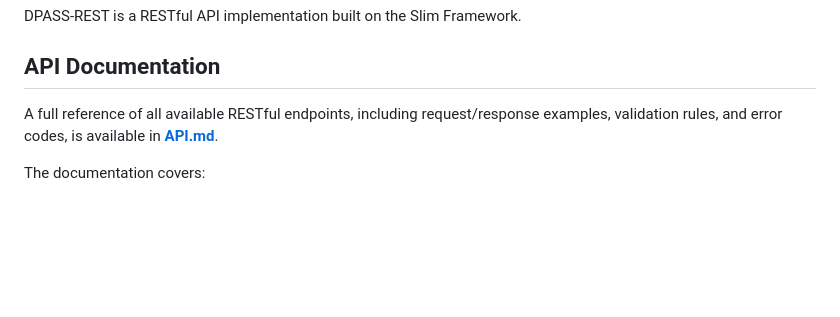
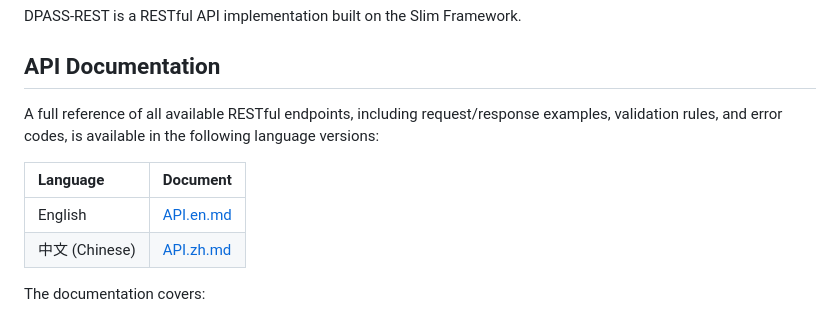
Before and after one commit to weng-pang/DPASS-REST, a Markdown page: README.markdown, the part around the change. Drawn GitHub-style; blank space fills up the shorter version.

```diff
--- a/README.markdown
+++ b/README.markdown
@@ -4,7 +4,12 @@ DPASS-REST is a RESTful API implementation built on the Slim Framework.
 
 ## API Documentation
 
-A full reference of all available RESTful endpoints, including request/response examples, validation rules, and error codes, is available in **[API.md](API.md)**.
+A full reference of all available RESTful endpoints, including request/response examples, validation rules, and error codes, is available in the following language versions:
+
+| Language | Document |
+| :--- | :--- |
+| English | [API.en.md](API.en.md) |
+| 中文 (Chinese) | [API.zh.md](API.zh.md) |
 
 The documentation covers:
 - Authentication via API Key
```
Also changed, not shown: API.en.md (added, +248 -0 lines), API.zh.md (renamed from API.md).
